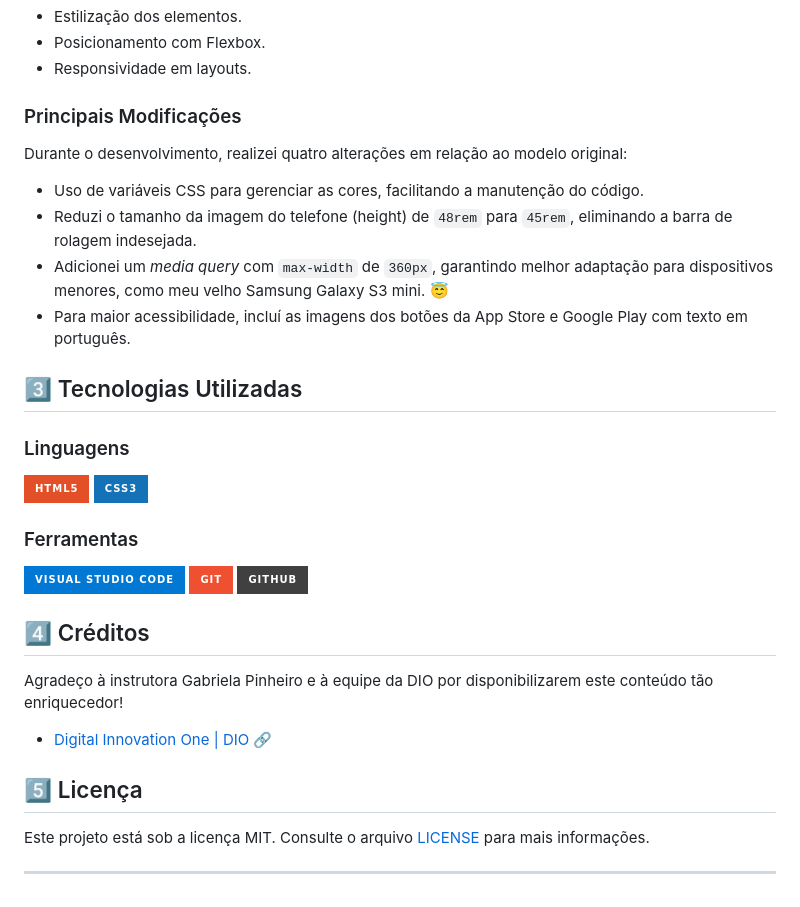
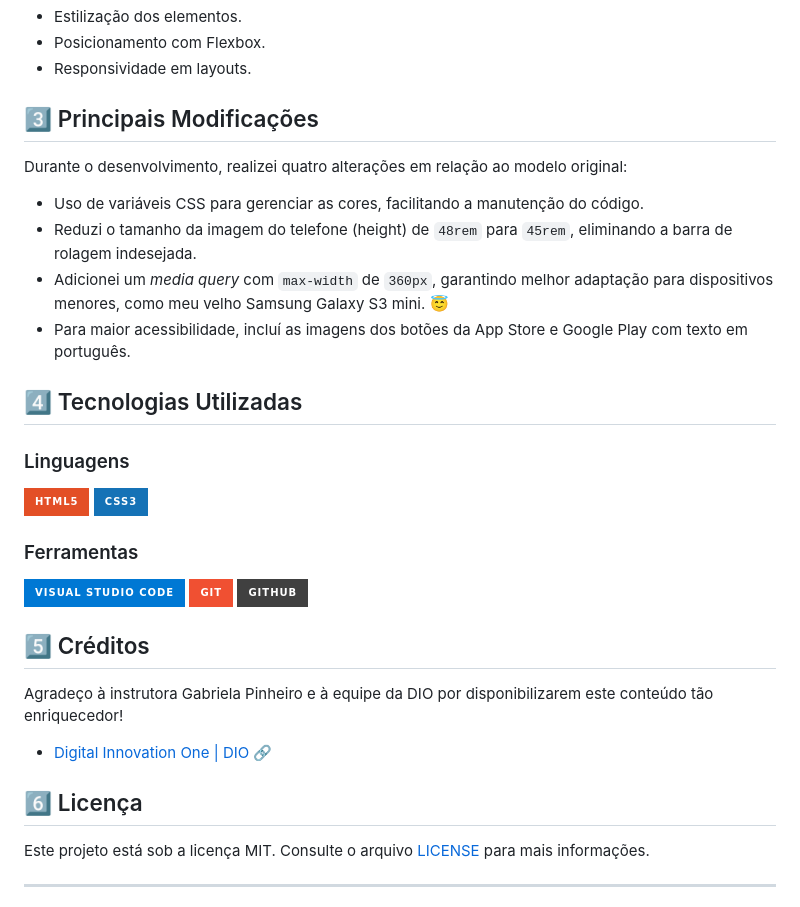
Before and after one commit to rafa-san/dio-instagram, a Markdown page: README.md, the part around the change. Drawn GitHub-style; badges without logos.

Commit message:
docs: atualização do README

```diff
--- a/README.md
+++ b/README.md
@@ -16,7 +16,7 @@ Com este exercício, buscou-se fortalecer conceitos como:
 - Posicionamento com Flexbox.
 - Responsividade em layouts.
 
-### Principais Modificações
+## 3️⃣ Principais Modificações
 
 Durante o desenvolvimento, realizei quatro alterações em relação ao modelo original:
 
@@ -25,7 +25,7 @@ Durante o desenvolvimento, realizei quatro alterações em relação ao modelo o
 - Adicionei um *media query* com <code>max-width</code> de <code>360px</code>, garantindo melhor adaptação para dispositivos menores, como meu velho Samsung Galaxy S3 mini. 😇
 - Para maior acessibilidade, incluí as imagens dos botões da App Store e Google Play com texto em português.
 
-## 3️⃣ Tecnologias Utilizadas
+## 4️⃣ Tecnologias Utilizadas
 
 ### Linguagens
 <div style="display:flex;">
@@ -37,11 +37,11 @@ Durante o desenvolvimento, realizei quatro alterações em relação ao modelo o
   <img src="https://img.shields.io/badge/Visual%20Studio%20Code-0078D4?style=for-the-badge&logo=visual-studio-code&logoColor=white">&nbsp;<img src="https://img.shields.io/badge/Git-F05032?style=for-the-badge&logo=git&logoColor=white">&nbsp;<img src="https://img.shields.io/badge/GitHub-404040?style=for-the-badge&logo=github&logoColor=white">
 </div>
 
-## 4️⃣ Créditos
+## 5️⃣ Créditos
 Agradeço à instrutora Gabriela Pinheiro e à equipe da DIO por disponibilizarem este conteúdo tão enriquecedor!
 - <a href="https://www.dio.me/" target="_blank">Digital Innovation One | DIO 🔗</a>
 
-## 5️⃣ Licença
+## 6️⃣ Licença
 Este projeto está sob a licença MIT. Consulte o arquivo [LICENSE](LICENSE) para mais informações.
 
 ---
```
